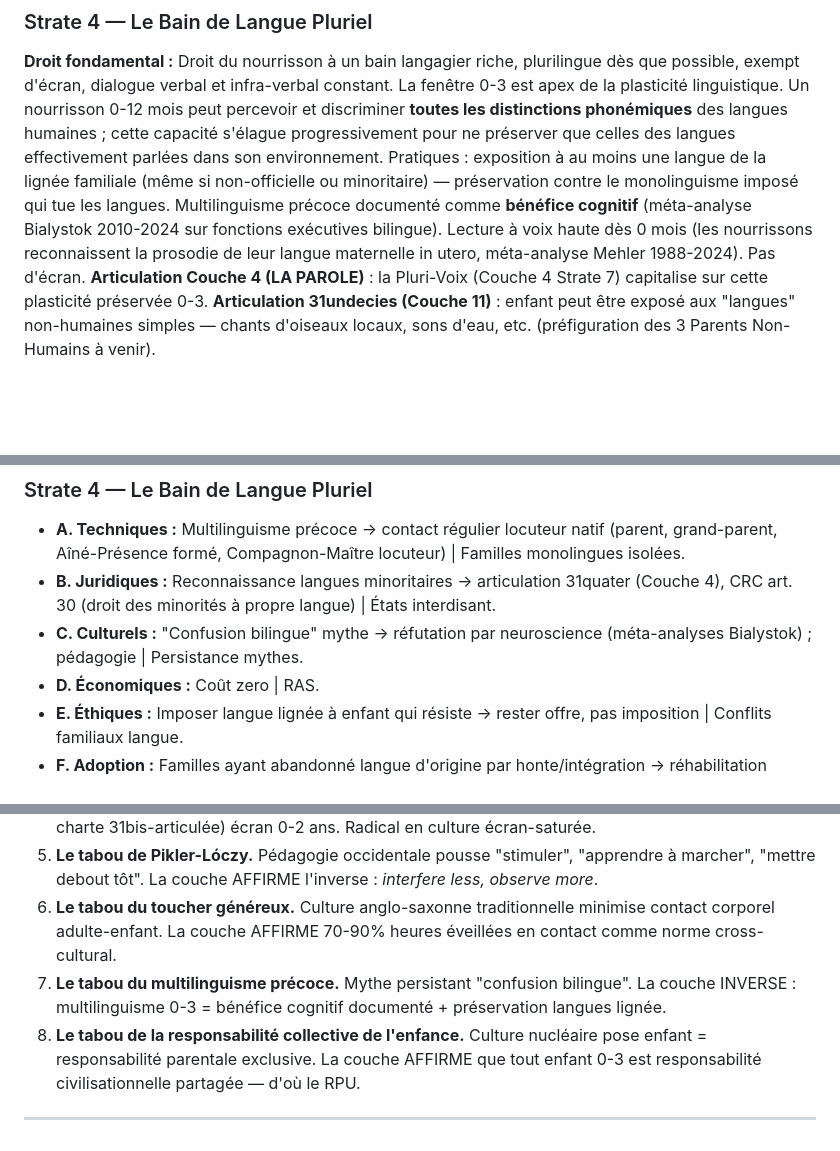
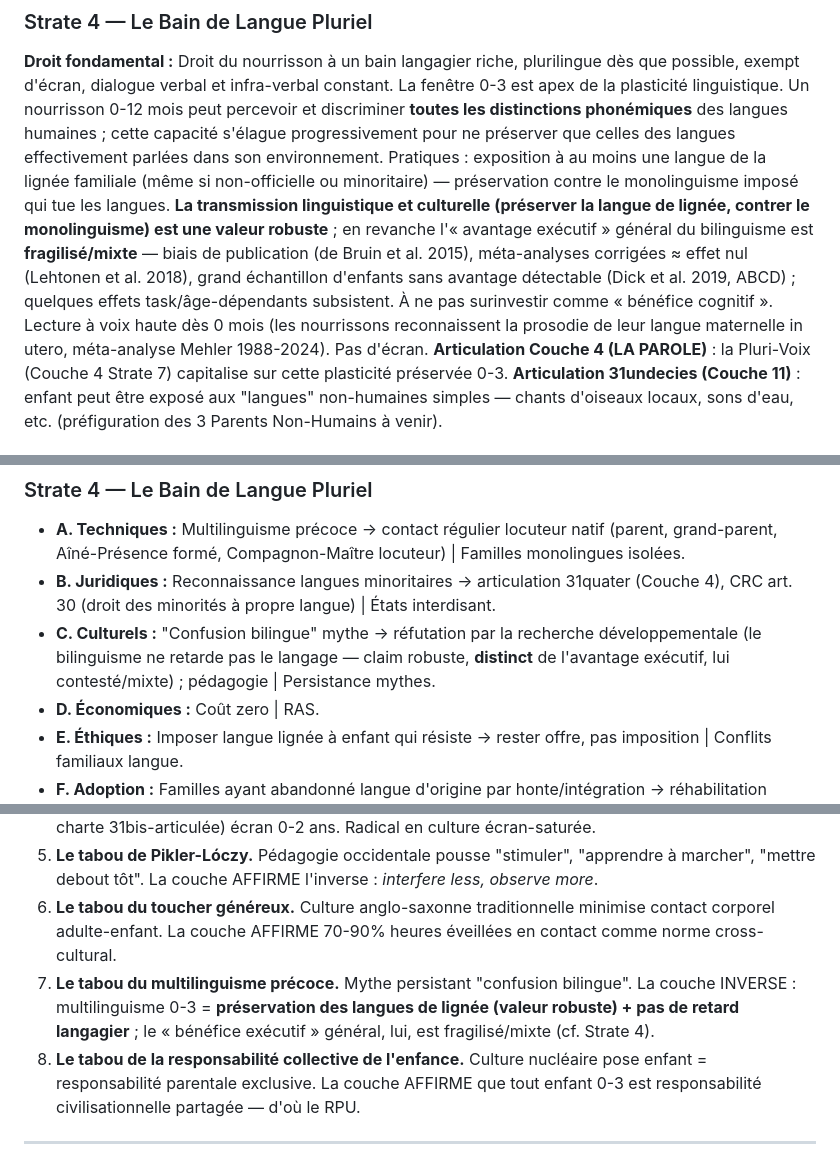
Before and after one commit to SanTiepi/anthropie-edifice, a Markdown page: anthropie_couche_01_matrice.md, 3 parts joined by grey strips. GitHub-like rendering; blank space fills up the shorter version.

```diff
--- a/anthropie_couche_01_matrice.md
+++ b/anthropie_couche_01_matrice.md
@@ -67,7 +67,7 @@ Inspiration directe : **Pikler-Lóczy** depuis 1946. Mantra : *"interfere less,
 ### Strate 4 — Le Bain de Langue Pluriel
 **Droit fondamental :** Droit du nourrisson à un bain langagier riche, plurilingue dès que possible, exempt d'écran, dialogue verbal et infra-verbal constant.
 La fenêtre 0-3 est apex de la plasticité linguistique. Un nourrisson 0-12 mois peut percevoir et discriminer **toutes les distinctions phonémiques** des langues humaines ; cette capacité s'élague progressivement pour ne préserver que celles des langues effectivement parlées dans son environnement.
-Pratiques : exposition à au moins une langue de la lignée familiale (même si non-officielle ou minoritaire) — préservation contre le monolinguisme imposé qui tue les langues. Multilinguisme précoce documenté comme **bénéfice cognitif** (méta-analyse Bialystok 2010-2024 sur fonctions exécutives bilingue). Lecture à voix haute dès 0 mois (les nourrissons reconnaissent la prosodie de leur langue maternelle in utero, méta-analyse Mehler 1988-2024). Pas d'écran.
+Pratiques : exposition à au moins une langue de la lignée familiale (même si non-officielle ou minoritaire) — préservation contre le monolinguisme imposé qui tue les langues. **La transmission linguistique et culturelle (préserver la langue de lignée, contrer le monolinguisme) est une valeur robuste** ; en revanche l'« avantage exécutif » général du bilinguisme est **fragilisé/mixte** — biais de publication (de Bruin et al. 2015), méta-analyses corrigées ≈ effet nul (Lehtonen et al. 2018), grand échantillon d'enfants sans avantage détectable (Dick et al. 2019, ABCD) ; quelques effets task/âge-dépendants subsistent. À ne pas surinvestir comme « bénéfice cognitif ». Lecture à voix haute dès 0 mois (les nourrissons reconnaissent la prosodie de leur langue maternelle in utero, méta-analyse Mehler 1988-2024). Pas d'écran.
 **Articulation Couche 4 (LA PAROLE)** : la Pluri-Voix (Couche 4 Strate 7) capitalise sur cette plasticité préservée 0-3.
 **Articulation 31undecies (Couche 11)** : enfant peut être exposé aux "langues" non-humaines simples — chants d'oiseaux locaux, sons d'eau, etc. (préfiguration des 3 Parents Non-Humains à venir).
 
@@ -160,7 +160,7 @@ Format : *PROBLÈME → MÉCANISME | OUVERT.*
 
 - **A. Techniques :** Multilinguisme précoce → contact régulier locuteur natif (parent, grand-parent, Aîné-Présence formé, Compagnon-Maître locuteur) | Familles monolingues isolées.
 - **B. Juridiques :** Reconnaissance langues minoritaires → articulation 31quater (Couche 4), CRC art. 30 (droit des minorités à propre langue) | États interdisant.
-- **C. Culturels :** "Confusion bilingue" mythe → réfutation par neuroscience (méta-analyses Bialystok) ; pédagogie | Persistance mythes.
+- **C. Culturels :** "Confusion bilingue" mythe → réfutation par la recherche développementale (le bilinguisme ne retarde pas le langage — claim robuste, **distinct** de l'avantage exécutif, lui contesté/mixte) ; pédagogie | Persistance mythes.
 - **D. Économiques :** Coût zero | RAS.
 - **E. Éthiques :** Imposer langue lignée à enfant qui résiste → rester offre, pas imposition | Conflits familiaux langue.
 - **F. Adoption :** Familles ayant abandonné langue d'origine par honte/intégration → réhabilitation possible via RPU Aîné parlant cette langue | Trauma migratoire profond.
@@ -292,7 +292,7 @@ Présence inter-générationnelle 0-3 = évidence civique. Génération née 203
 4. **Le tabou de l'écran apaisant.** Industrie écrans normalise tablette-bébé. La couche INTERDIT (par charte 31bis-articulée) écran 0-2 ans. Radical en culture écran-saturée.
 5. **Le tabou de Pikler-Lóczy.** Pédagogie occidentale pousse "stimuler", "apprendre à marcher", "mettre debout tôt". La couche AFFIRME l'inverse : *interfere less, observe more*.
 6. **Le tabou du toucher généreux.** Culture anglo-saxonne traditionnelle minimise contact corporel adulte-enfant. La couche AFFIRME 70-90% heures éveillées en contact comme norme cross-cultural.
-7. **Le tabou du multilinguisme précoce.** Mythe persistant "confusion bilingue". La couche INVERSE : multilinguisme 0-3 = bénéfice cognitif documenté + préservation langues lignée.
+7. **Le tabou du multilinguisme précoce.** Mythe persistant "confusion bilingue". La couche INVERSE : multilinguisme 0-3 = **préservation des langues de lignée (valeur robuste) + pas de retard langagier** ; le « bénéfice exécutif » général, lui, est fragilisé/mixte (cf. Strate 4).
 8. **Le tabou de la responsabilité collective de l'enfance.** Culture nucléaire pose enfant = responsabilité parentale exclusive. La couche AFFIRME que tout enfant 0-3 est responsabilité civilisationnelle partagée — d'où le RPU.
 
 ---
```
Also changed, not shown: other parts of anthropie_couche_01_matrice.md (+1 -1 lines), AUDIT_COUCHE_01_MATRICE.md (+1 -1 lines), anthropie_couche_04_parole.md (+1 -1 lines).
